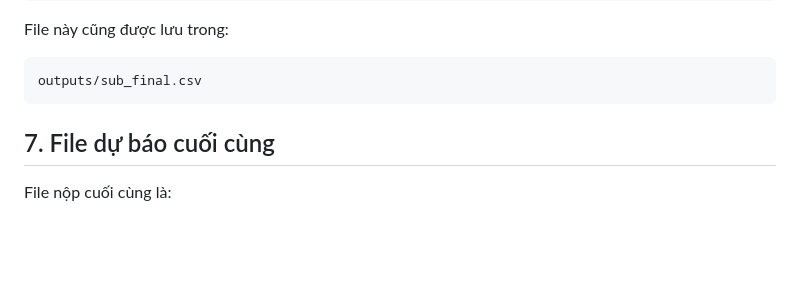
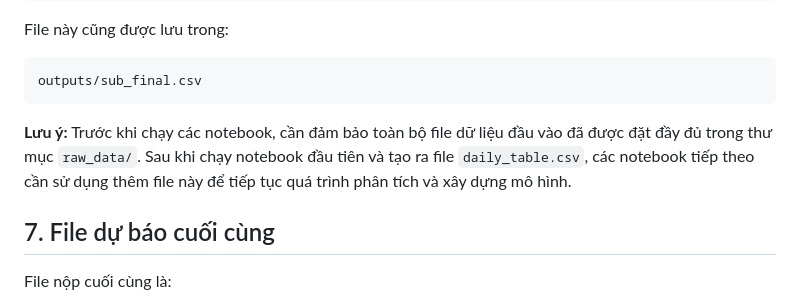
Before and after one commit to ngochieu1762005/Datathon2026, a Markdown page: README.md, the part around the change. Drawn GitHub-style; blank space fills up the shorter version.

````diff
--- a/README.md
+++ b/README.md
@@ -179,6 +179,7 @@ File này cũng được lưu trong:
 outputs/sub_final.csv
 ```
 
+**Lưu ý:** Trước khi chạy các notebook, cần đảm bảo toàn bộ file dữ liệu đầu vào đã được đặt đầy đủ trong thư mục `raw_data/`. Sau khi chạy notebook đầu tiên và tạo ra file `daily_table.csv`, các notebook tiếp theo cần sử dụng thêm file này để tiếp tục quá trình phân tích và xây dựng mô hình.
 
 ## 7. File dự báo cuối cùng
 
````
